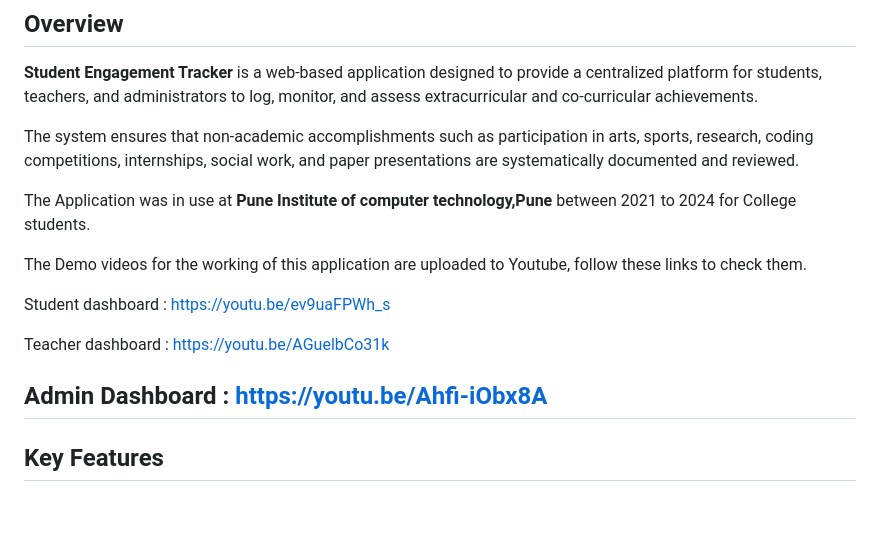
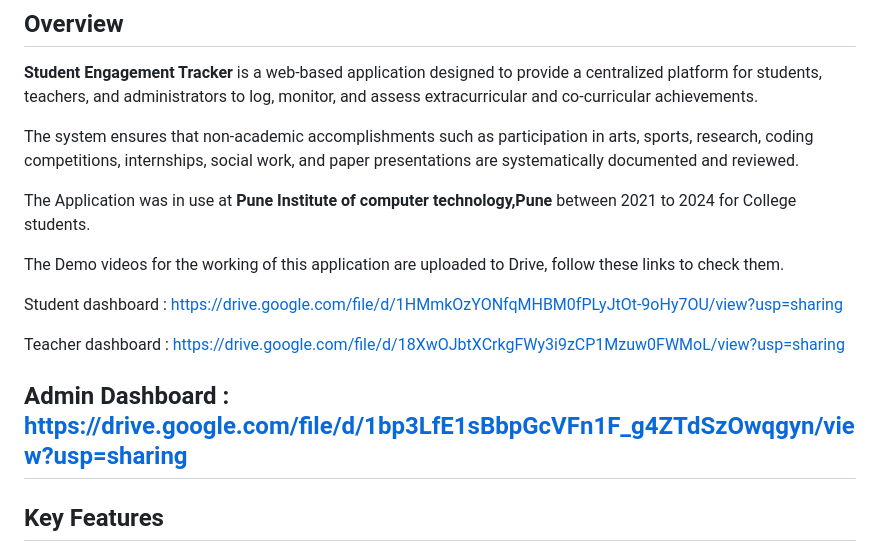
Before and after one commit to pgulhane07/Student-Engagement-Tracker, a Markdown page: readme.md, the part around the change. GitHub-like rendering; blank space fills up the shorter version.

Commit message:
readme drive link

```diff
--- a/readme.md
+++ b/readme.md
@@ -12,13 +12,13 @@ The system ensures that non-academic accomplishments such as participation in ar
 
 The Application was in use at **Pune Institute of computer technology,Pune**  between 2021 to 2024 for College students.
 
-The Demo videos for the working of this application are uploaded to Youtube, follow these links to check them.
+The Demo videos for the working of this application are uploaded to Drive, follow these links to check them.
 
-Student dashboard : https://youtu.be/ev9uaFPWh_s
+Student dashboard : https://drive.google.com/file/d/1HMmkOzYONfqMHBM0fPLyJtOt-9oHy7OU/view?usp=sharing
 
-Teacher dashboard : https://youtu.be/AGuelbCo31k
+Teacher dashboard : https://drive.google.com/file/d/18XwOJbtXCrkgFWy3i9zCP1Mzuw0FWMoL/view?usp=sharing
 
-Admin Dashboard : https://youtu.be/Ahfi-iObx8A
+Admin Dashboard : https://drive.google.com/file/d/1bp3LfE1sBbpGcVFn1F_g4ZTdSzOwqgyn/view?usp=sharing
 ---
 
 ##  Key Features
```
